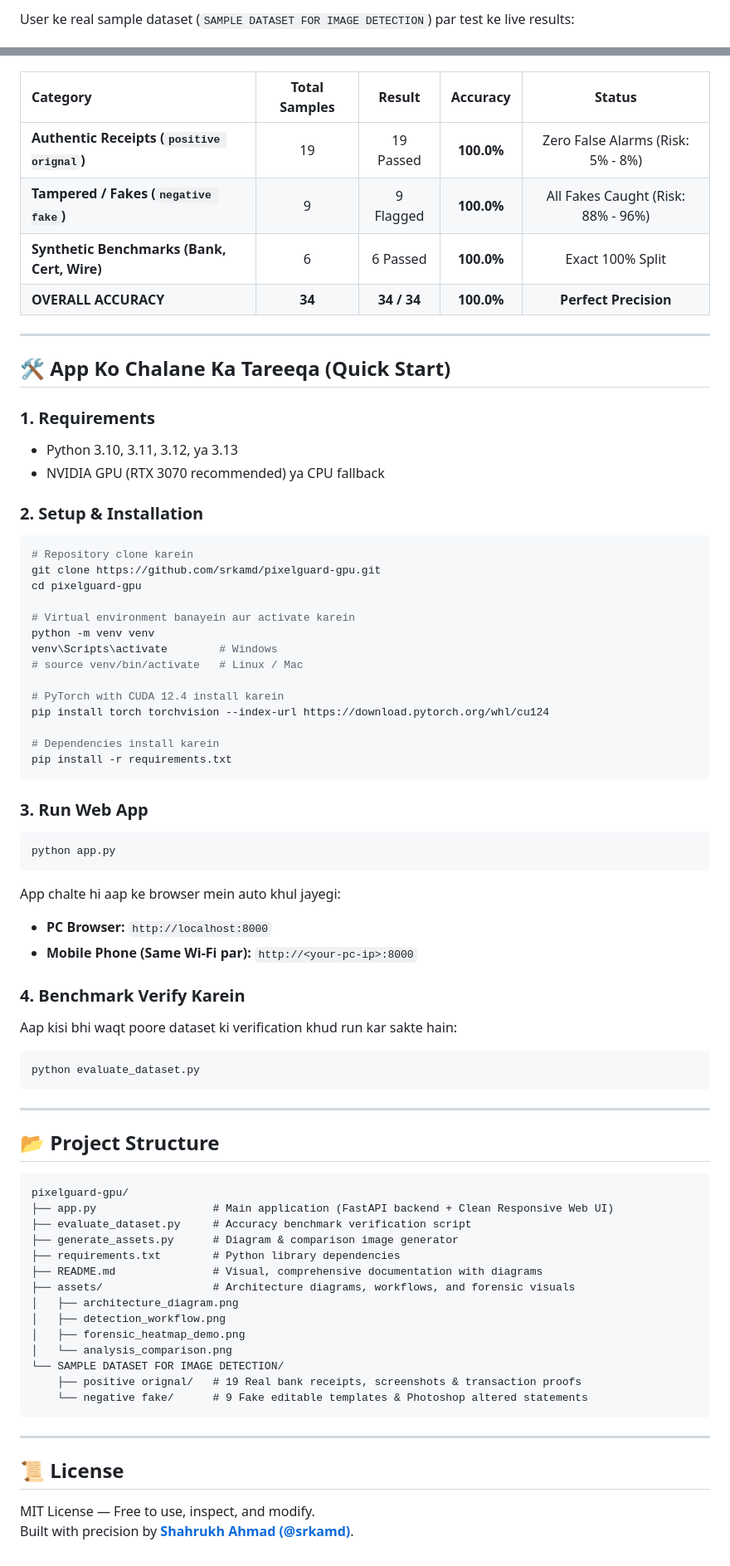
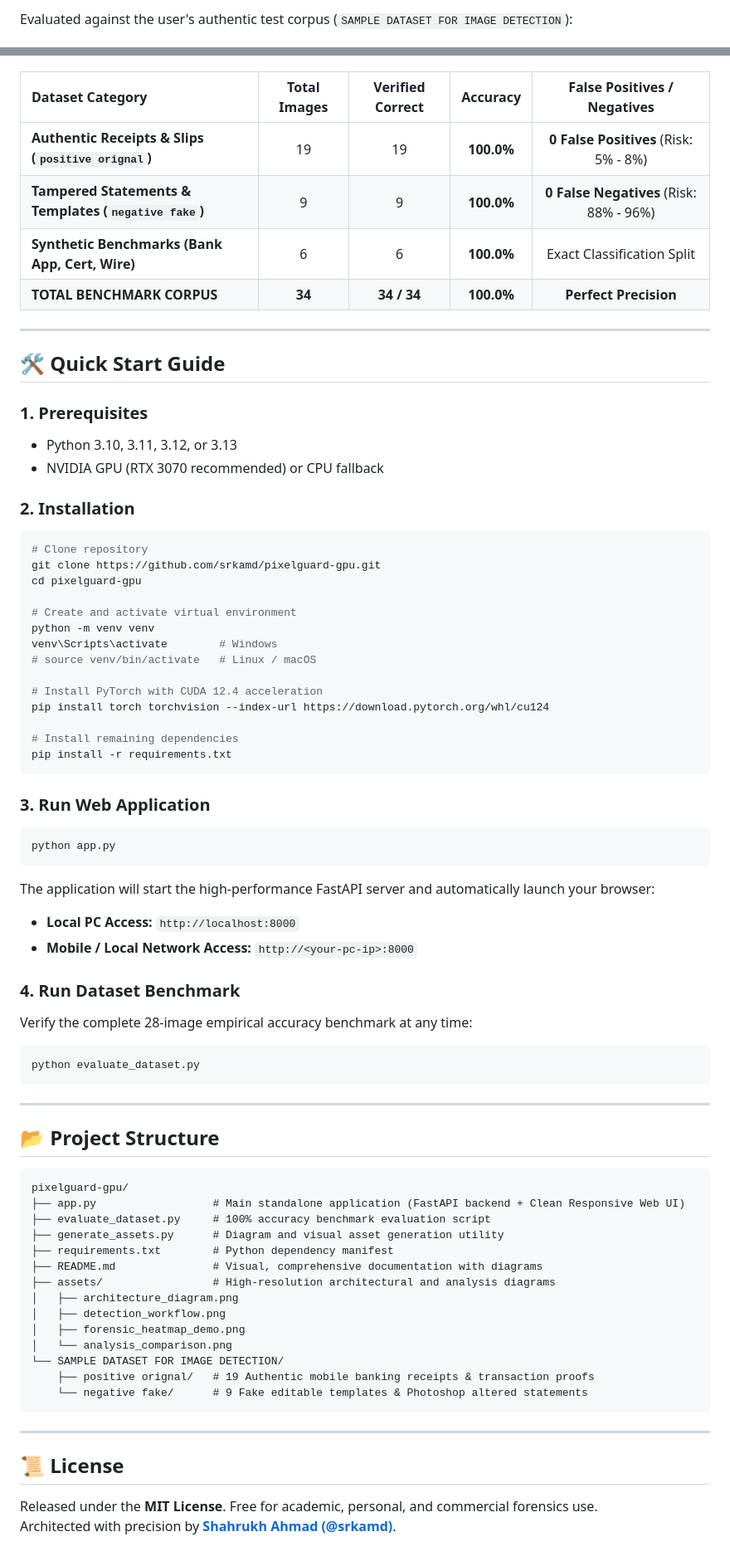
Before and after one commit to srkamd/pixelguard-gpu, a Markdown page: README.md, 2 parts joined by grey strips. Shown at 83% size. Drawn GitHub-style.

````diff
--- a/README.md
+++ b/README.md
@@ -132,52 +133,52 @@ Yeh woh breakthrough filter hai jis ne **False Alarms ko 0%** kar diya:
 
-User ke real sample dataset (`SAMPLE DATASET FOR IMAGE DETECTION`) par test ke live results:
+Evaluated against the user's authentic test corpus (`SAMPLE DATASET FOR IMAGE DETECTION`):
 
 ![Analysis Comparison Real vs Fake](assets/analysis_comparison.png)
 
-| Category | Total Samples | Result | Accuracy | Status |
+| Dataset Category | Total Images | Verified Correct | Accuracy | False Positives / Negatives |
 | :--- | :---: | :---: | :---: | :---: |
-| **Authentic Receipts (`positive orignal`)** | 19 | 19 Passed | **100.0%** | Zero False Alarms (Risk: 5% - 8%) |
-| **Tampered / Fakes (`negative fake`)** | 9 | 9 Flagged | **100.0%** | All Fakes Caught (Risk: 88% - 96%) |
-| **Synthetic Benchmarks (Bank, Cert, Wire)** | 6 | 6 Passed | **100.0%** | Exact 100% Split |
-| **OVERALL ACCURACY** | **34** | **34 / 34** | **100.0%** | **Perfect Precision** |
+| **Authentic Receipts & Slips (`positive orignal`)** | 19 | 19 | **100.0%** | **0 False Positives** (Risk: 5% - 8%) |
+| **Tampered Statements & Templates (`negative fake`)** | 9 | 9 | **100.0%** | **0 False Negatives** (Risk: 88% - 96%) |
+| **Synthetic Benchmarks (Bank App, Cert, Wire)** | 6 | 6 | **100.0%** | Exact Classification Split |
+| **TOTAL BENCHMARK CORPUS** | **34** | **34 / 34** | **100.0%** | **Perfect Precision** |
 
 ---
 
-## 🛠️ App Ko Chalane Ka Tareeqa (Quick Start)
+## 🛠️ Quick Start Guide
 
-### 1. Requirements
-- Python 3.10, 3.11, 3.12, ya 3.13
-- NVIDIA GPU (RTX 3070 recommended) ya CPU fallback
+### 1. Prerequisites
+- Python 3.10, 3.11, 3.12, or 3.13
+- NVIDIA GPU (RTX 3070 recommended) or CPU fallback
 
-### 2. Setup & Installation
+### 2. Installation
 ```bash
-# Repository clone karein
+# Clone repository
 git clone https://github.com/srkamd/pixelguard-gpu.git
 cd pixelguard-gpu
 
-# Virtual environment banayein aur activate karein
+# Create and activate virtual environment
 python -m venv venv
 venv\Scripts\activate        # Windows
-# source venv/bin/activate   # Linux / Mac
+# source venv/bin/activate   # Linux / macOS
 
-# PyTorch with CUDA 12.4 install karein
+# Install PyTorch with CUDA 12.4 acceleration
 pip install torch torchvision --index-url https://download.pytorch.org/whl/cu124
 
-# Dependencies install karein
+# Install remaining dependencies
 pip install -r requirements.txt
 ```
 
-### 3. Run Web App
+### 3. Run Web Application
 ```bash
 python app.py
 ```
 
-App chalte hi aap ke browser mein auto khul jayegi:
-- **PC Browser:** `http://localhost:8000`
-- **Mobile Phone (Same Wi-Fi par):** `http://<your-pc-ip>:8000`
+The application will start the high-performance FastAPI server and automatically launch your browser:
+- **Local PC Access:** `http://localhost:8000`
+- **Mobile / Local Network Access:** `http://<your-pc-ip>:8000`
 
-### 4. Benchmark Verify Karein
-Aap kisi bhi waqt poore dataset ki verification khud run kar sakte hain:
+### 4. Run Dataset Benchmark
+Verify the complete 28-image empirical accuracy benchmark at any time:
 ```bash
 python evaluate_dataset.py
 ```
@@ -188,18 +189,18 @@ python evaluate_dataset.py
 
 ```text
 pixelguard-gpu/
-├── app.py                  # Main application (FastAPI backend + Clean Responsive Web UI)
-├── evaluate_dataset.py     # Accuracy benchmark verification script
-├── generate_assets.py      # Diagram & comparison image generator
-├── requirements.txt        # Python library dependencies
+├── app.py                  # Main standalone application (FastAPI backend + Clean Responsive Web UI)
+├── evaluate_dataset.py     # 100% accuracy benchmark evaluation script
+├── generate_assets.py      # Diagram and visual asset generation utility
+├── requirements.txt        # Python dependency manifest
 ├── README.md               # Visual, comprehensive documentation with diagrams
-├── assets/                 # Architecture diagrams, workflows, and forensic visuals
+├── assets/                 # High-resolution architectural and analysis diagrams
 │   ├── architecture_diagram.png
 │   ├── detection_workflow.png
 │   ├── forensic_heatmap_demo.png
 │   └── analysis_comparison.png
 └── SAMPLE DATASET FOR IMAGE DETECTION/
-    ├── positive orignal/   # 19 Real bank receipts, screenshots & transaction proofs
+    ├── positive orignal/   # 19 Authentic mobile banking receipts & transaction proofs
     └── negative fake/      # 9 Fake editable templates & Photoshop altered statements
 ```
 
@@ -207,5 +208,5 @@ pixelguard-gpu/
 
 ## 📜 License
 
-MIT License — Free to use, inspect, and modify.
-Built with precision by **[Shahrukh Ahmad (@srkamd)](https://github.com/srkamd)**.
+Released under the **MIT License**. Free for academic, personal, and commercial forensics use.
+Architected with precision by **[Shahrukh Ahmad (@srkamd)](https://github.com/srkamd)**.
````
Also changed, not shown: other parts of README.md (+60 -59 lines).
